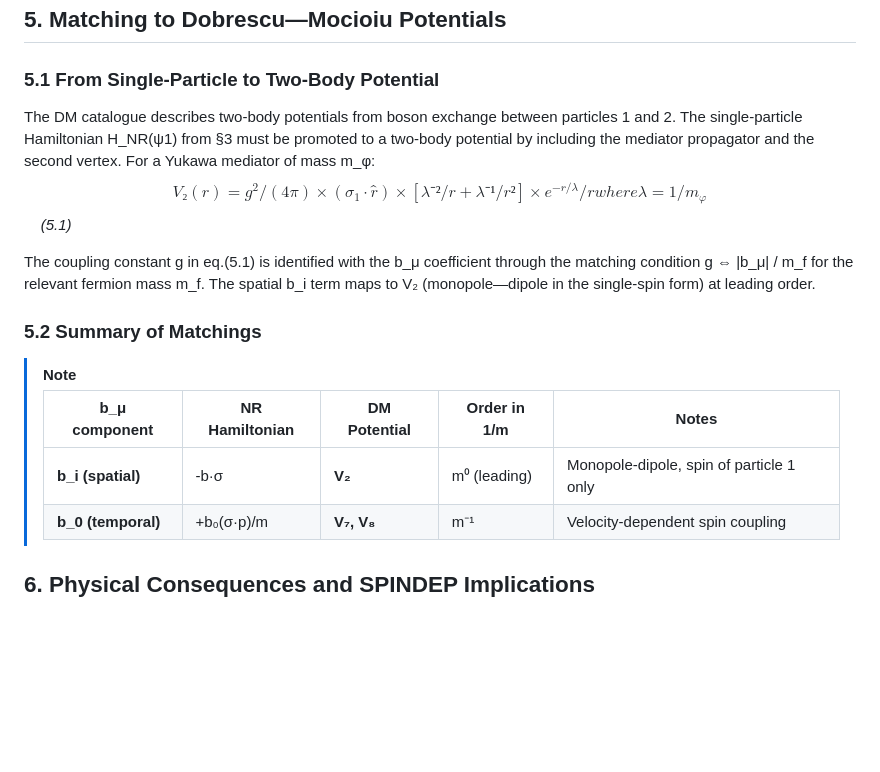
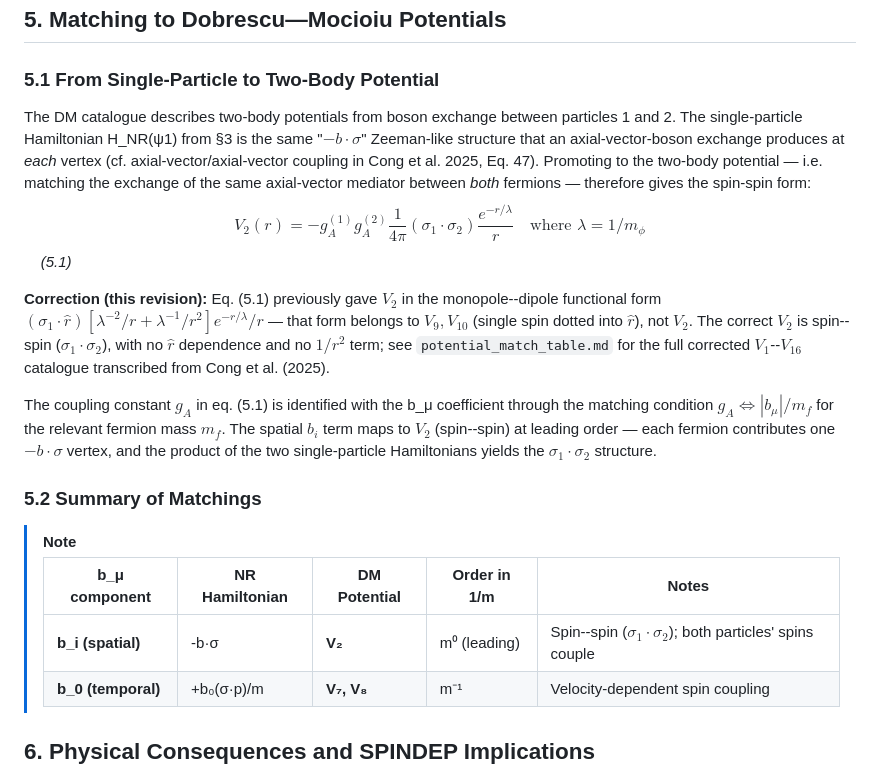
Before and after one commit to oyewodayo/spin-dependent-exotic-interactions-SME, a Markdown page: docs/theory_notes/FW_derivation_bmy.md, the part around the change. Drawn GitHub-style; blank space fills up the shorter version.

```diff
--- a/docs/theory_notes/FW_derivation_bmy.md
+++ b/docs/theory_notes/FW_derivation_bmy.md
@@ -170,20 +170,22 @@ In the bounded definition |g_m| ≠ |g_ā| (because experimental upper bounds ar
 
 ### 5.1 From Single-Particle to Two-Body Potential
 
-The DM catalogue describes two-body potentials from boson exchange between particles 1 and 2. The single-particle Hamiltonian H_NR(ψ1) from §3 must be promoted to a two-body potential by including the mediator propagator and the second vertex. For a Yukawa mediator of mass m_φ:
+The DM catalogue describes two-body potentials from boson exchange between particles 1 and 2. The single-particle Hamiltonian H_NR(ψ1) from §3 is the same "$-b\cdot\sigma$" Zeeman-like structure that an axial-vector-boson exchange produces at *each* vertex (cf. axial-vector/axial-vector coupling in Cong et al. 2025, Eq. 47). Promoting to the two-body potential — i.e. matching the exchange of the same axial-vector mediator between *both* fermions — therefore gives the spin-spin form:
 $$
-V₂(r) = g^2 / (4π) × (σ_1·r̂) × [λ⁻²/r + λ⁻¹/r²] × e^{-r/λ} / r where λ = 1/m_φ
+V_2(r) = -g_A^{(1)} g_A^{(2)} \frac{1}{4\pi} (\sigma_1\cdot\sigma_2) \frac{e^{-r/\lambda}}{r} \quad \text{where } \lambda = 1/m_\phi
 $$
 &nbsp;&nbsp;&nbsp;&nbsp;*(5.1)*
 
-The coupling constant g in eq.(5.1) is identified with the b_μ coefficient through the matching condition g ⇔ |b_μ| / m_f for the relevant fermion mass m_f. The spatial b_i term maps to V₂ (monopole—dipole in the single-spin form) at leading order.
+**Correction (this revision):** Eq. (5.1) previously gave $V_2$ in the monopole--dipole functional form $(\sigma_1\cdot\hat r)[\lambda^{-2}/r+\lambda^{-1}/r^2]e^{-r/\lambda}/r$ — that form belongs to $V_9,V_{10}$ (single spin dotted into $\hat r$), not $V_2$. The correct $V_2$ is spin--spin ($\sigma_1\cdot\sigma_2$), with no $\hat r$ dependence and no $1/r^2$ term; see `potential_match_table.md` for the full corrected $V_1$--$V_{16}$ catalogue transcribed from Cong et al. (2025).
+
+The coupling constant $g_A$ in eq. (5.1) is identified with the b_μ coefficient through the matching condition $g_A \Leftrightarrow |b_\mu| / m_f$ for the relevant fermion mass $m_f$. The spatial $b_i$ term maps to $V_2$ (spin--spin) at leading order — each fermion contributes one $-b\cdot\sigma$ vertex, and the product of the two single-particle Hamiltonians yields the $\sigma_1\cdot\sigma_2$ structure.
 
 ### 5.2 Summary of Matchings
 
 > [!NOTE]
 > | **b_μ component** | **NR Hamiltonian** | **DM Potential** | **Order in 1/m** | **Notes** |
 > | --- | --- | --- | --- | --- |
-> | **b_i (spatial)** | -b·σ | **V₂** | m⁰ (leading) | Monopole-dipole, spin of particle 1 only |
+> | **b_i (spatial)** | -b·σ | **V₂** | m⁰ (leading) | Spin--spin ($\sigma_1\cdot\sigma_2$); both particles' spins couple |
 > | **b_0 (temporal)** | +b₀(σ·p)/m | **V₇, V₈** | m⁻¹ | Velocity-dependent spin coupling |
 
 ## 6. Physical Consequences and SPINDEP Implications
```
Also changed, not shown: docs/theory_notes/FW_derivation_dmunu.md (+4 -2 lines), docs/theory_notes/potential_match_table.md (+32 -26 lines).
